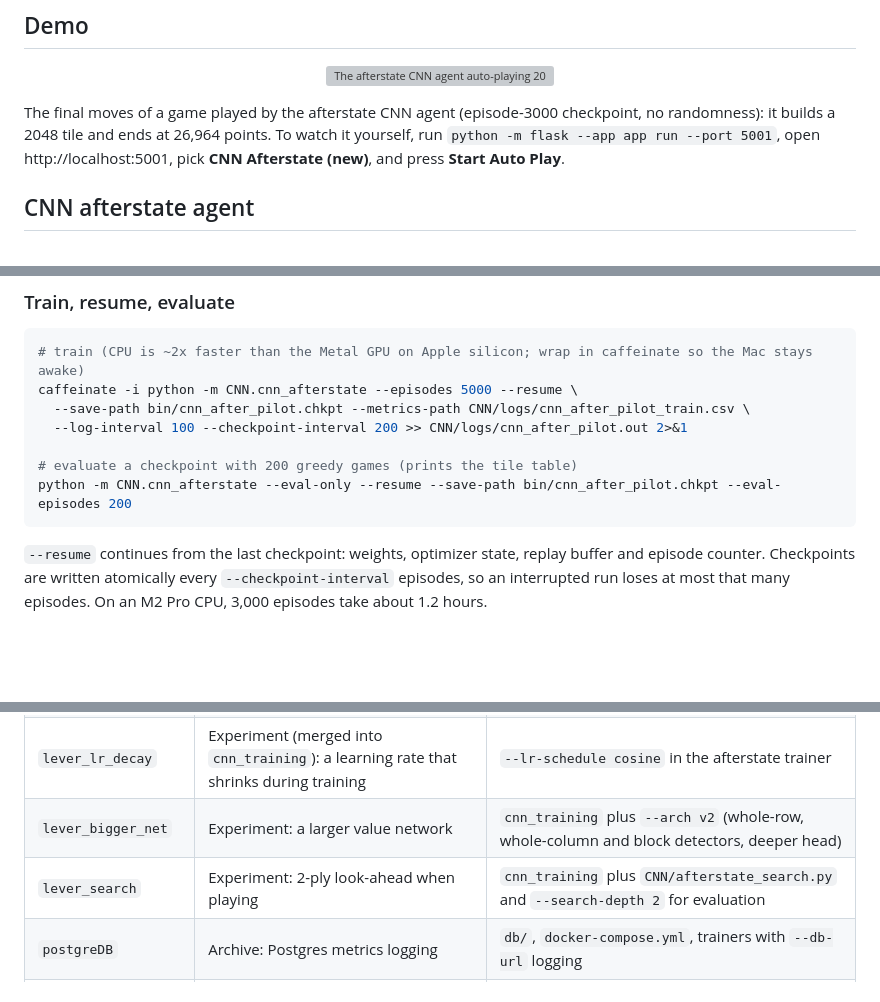
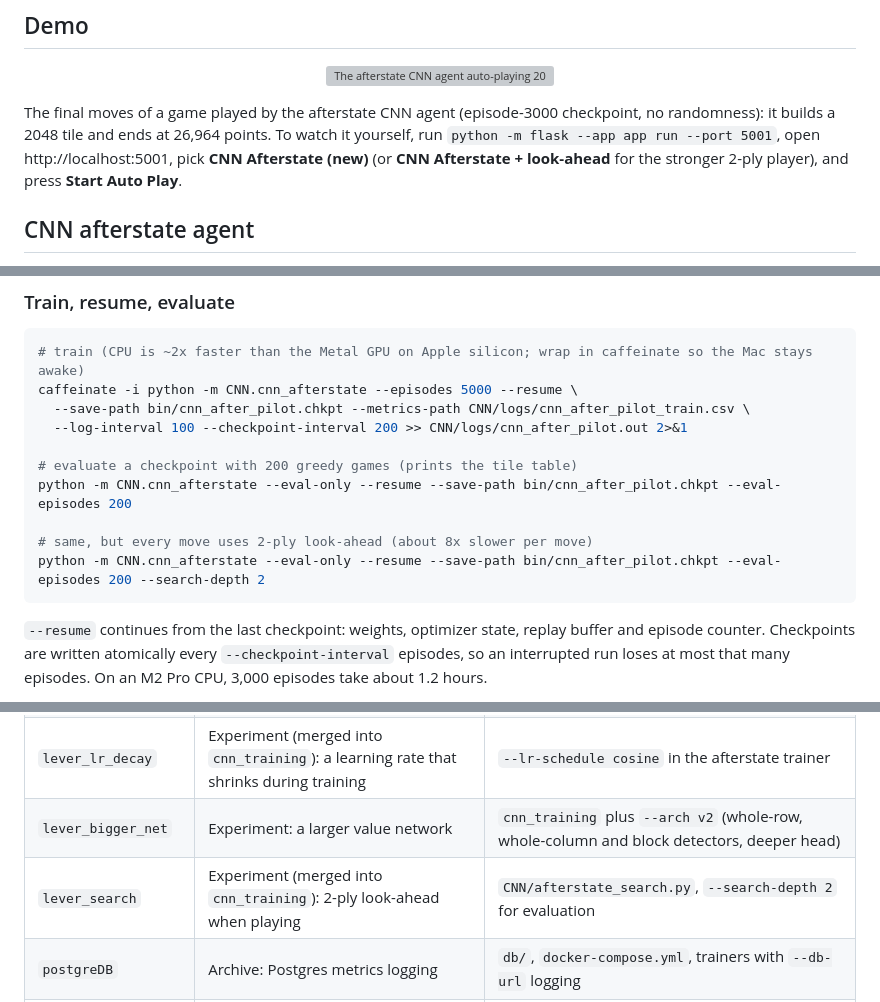
Before and after one commit to mr-neptune/2048-Auto, a Markdown page: README.md, 3 parts joined by grey strips. Drawn GitHub-style; blank space fills up the shorter version; grey boxes are pictures that could not be loaded.

Commit message:
Document look-ahead evaluation and UI option in README

````diff
--- a/README.md
+++ b/README.md
@@ -10,7 +10,7 @@ The game logic is implemented in Python 3, and the user interface is implemented
   <img src="docs/images/demo_2048.gif" width="600" alt="The afterstate CNN agent auto-playing 2048 in the browser UI, finishing a game with a 2048 tile at 26,964 points">
 </p>
 
-The final moves of a game played by the afterstate CNN agent (episode-3000 checkpoint, no randomness): it builds a 2048 tile and ends at 26,964 points. To watch it yourself, run `python -m flask --app app run --port 5001`, open http://localhost:5001, pick **CNN Afterstate (new)**, and press **Start Auto Play**.
+The final moves of a game played by the afterstate CNN agent (episode-3000 checkpoint, no randomness): it builds a 2048 tile and ends at 26,964 points. To watch it yourself, run `python -m flask --app app run --port 5001`, open http://localhost:5001, pick **CNN Afterstate (new)** (or **CNN Afterstate + look-ahead** for the stronger 2-ply player), and press **Start Auto Play**.
 
 ## CNN afterstate agent
 
@@ -95,6 +95,9 @@ caffeinate -i python -m CNN.cnn_afterstate --episodes 5000 --resume \
 
 # evaluate a checkpoint with 200 greedy games (prints the tile table)
 python -m CNN.cnn_afterstate --eval-only --resume --save-path bin/cnn_after_pilot.chkpt --eval-episodes 200
+
+# same, but every move uses 2-ply look-ahead (about 8x slower per move)
+python -m CNN.cnn_afterstate --eval-only --resume --save-path bin/cnn_after_pilot.chkpt --eval-episodes 200 --search-depth 2
 ```
 
 `--resume` continues from the last checkpoint: weights, optimizer state, replay buffer and episode counter. Checkpoints are written atomically every `--checkpoint-interval` episodes, so an interrupted run loses at most that many episodes. On an M2 Pro CPU, 3,000 episodes take about 1.2 hours.
@@ -143,7 +146,7 @@ Checkpoints (`bin/`), training logs (`CNN/logs/`) and the virtual environment (`
 | `main` | Stable copy of `cnn_training` | Updated from `cnn_training` at milestones |
 | `lever_lr_decay` | Experiment (merged into `cnn_training`): a learning rate that shrinks during training | `--lr-schedule cosine` in the afterstate trainer |
 | `lever_bigger_net` | Experiment: a larger value network | `cnn_training` plus `--arch v2` (whole-row, whole-column and block detectors, deeper head) |
-| `lever_search` | Experiment: 2-ply look-ahead when playing | `cnn_training` plus `CNN/afterstate_search.py` and `--search-depth 2` for evaluation |
+| `lever_search` | Experiment (merged into `cnn_training`): 2-ply look-ahead when playing | `CNN/afterstate_search.py`, `--search-depth 2` for evaluation |
 | `postgreDB` | Archive: Postgres metrics logging | `db/`, `docker-compose.yml`, trainers with `--db-url` logging |
 | `mlp_training` | Archive: the earlier MLP Q-learning agent | `MLP/` agent, features and its training logs |
 
````
